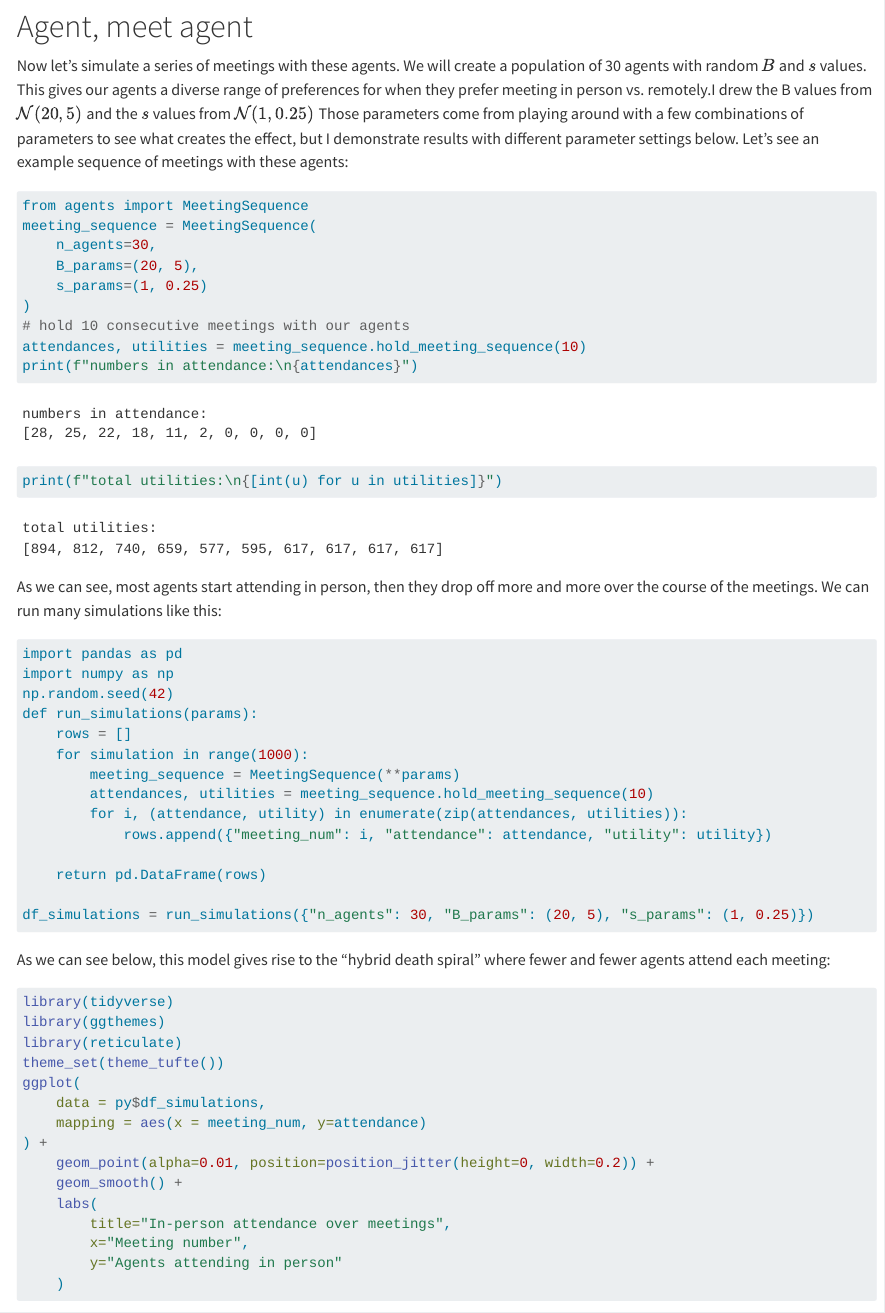
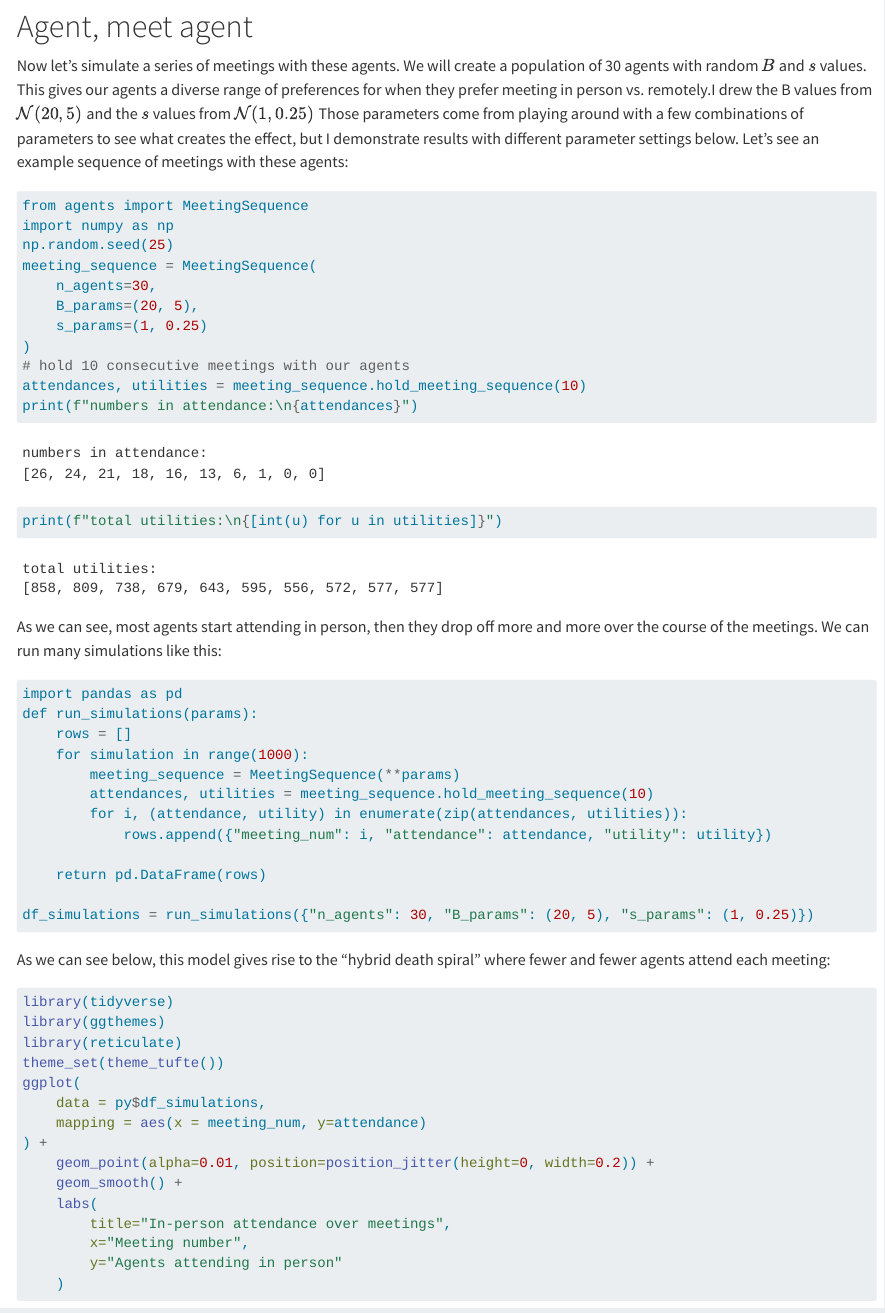
Before and after one commit to benpry/hybrid-death-spiral, a Quarto document (DeathSpiral.qmd): the page in a window 1100 px wide, from 1630 px down. Rendered offline with R 4.5, knitr and Pandoc in place of Quarto, with nearby package versions; code that draws random numbers runs with fixed seeds of ours.

Commit message:
added random seed earlier

````diff
--- a/DeathSpiral.qmd
+++ b/DeathSpiral.qmd
@@ -57,6 +57,8 @@ Now let's simulate a series of meetings with these agents. We will create a popu
 
 ```{python example_sequence}
 from agents import MeetingSequence
+import numpy as np
+np.random.seed(25)
 meeting_sequence = MeetingSequence(
     n_agents=30,
     B_params=(20, 5),
@@ -72,8 +74,6 @@ As we can see, most agents start attending in person, then they drop off more an
 
 ```{python generate_data}
 import pandas as pd
-import numpy as np
-np.random.seed(42)
 def run_simulations(params):
     rows = []
     for simulation in range(1000):
````
